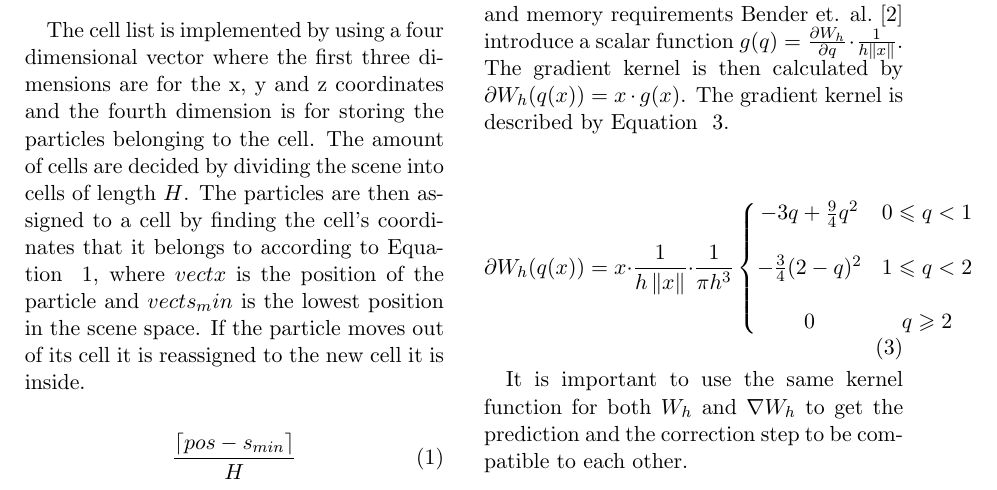
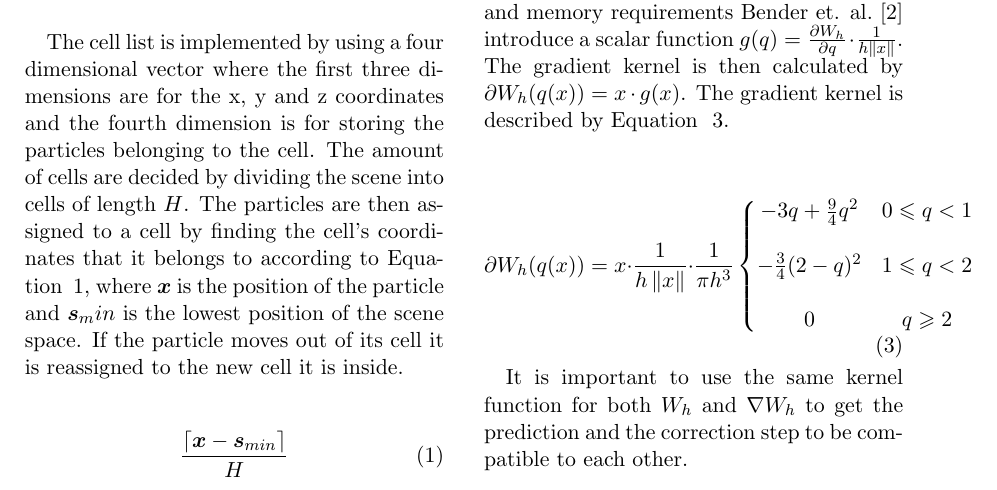
Before and after one commit to ronjagrosz/DFSPH, a LaTeX document (report/paper.tex): part of page 2 of 3, cut so that both start at the same text. Compiled offline with pdfLaTeX.

Commit message:
finished writing on neighbourhood

```diff
--- a/report/paper.tex
+++ b/report/paper.tex
@@ -139,11 +139,11 @@ function performFluidSimulation
 
     The cell list is implemented by using a four dimensional vector where the first three dimensions are for the x, y and z coordinates and the fourth dimension is for storing the particles belonging to the cell.
     The amount of cells are decided by dividing the scene into cells of length $H$.
-    The particles are then assigned to a cell by finding the cell's coordinates that it belongs to according to Equation ~\ref{eq:assignCell}, where $vect{x}$ is the position of the particle and $vect{s}_min$ is the lowest position in the scene space.
+    The particles are then assigned to a cell by finding the cell's coordinates that it belongs to according to Equation ~\ref{eq:assignCell}, where $\vect{x}$ is the position of the particle and $\vect{s}_min$ is the lowest position of the scene space.
     If the particle moves out of its cell it is reassigned to the new cell it is inside.
 
     \begin{equation} \label{eq:assignCell}
-        \frac{\lceil{pos - s_{min}}\rceil}{H}
+        \frac{\lceil{\vect{x} - \vect{s}_{min}}\rceil}{H}
     \end{equation}
 
 % Should be mentioned early since it is used in mostly of the algorithms
```
